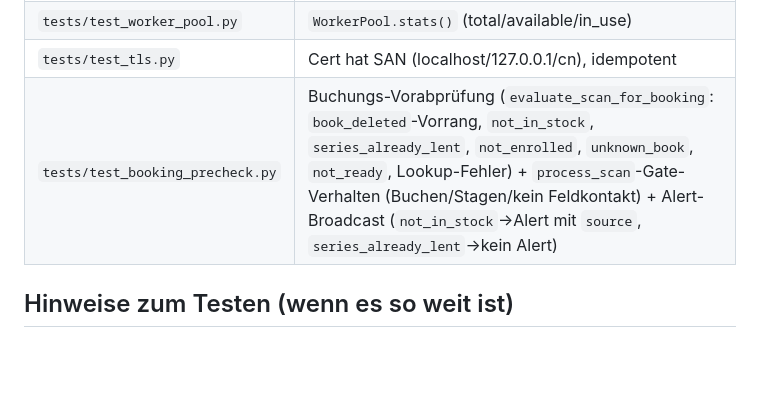
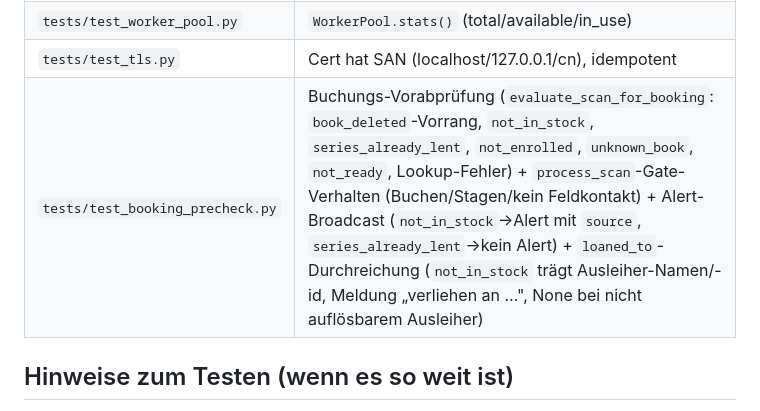
Before and after one commit to niklas-mlrr/IServ-Ausleihe-Ausgabe, a Markdown page: docs/test_status.md, the part around the change. GitHub-like rendering; blank space fills up the shorter version.

```diff
--- a/docs/test_status.md
+++ b/docs/test_status.md
@@ -224,7 +224,7 @@ die E2E-Skripte V3–V7 ab.
 | `tests/test_printing.py` | Backend-Resolution (auto je Plattform) + `file`-Backend |
 | `tests/test_worker_pool.py` | `WorkerPool.stats()` (total/available/in_use) |
 | `tests/test_tls.py` | Cert hat SAN (localhost/127.0.0.1/cn), idempotent |
-| `tests/test_booking_precheck.py` | Buchungs-Vorabprüfung (`evaluate_scan_for_booking`: `book_deleted`-Vorrang, `not_in_stock`, `series_already_lent`, `not_enrolled`, `unknown_book`, `not_ready`, Lookup-Fehler) + `process_scan`-Gate-Verhalten (Buchen/Stagen/kein Feldkontakt) + Alert-Broadcast (`not_in_stock`→Alert mit `source`, `series_already_lent`→kein Alert) |
+| `tests/test_booking_precheck.py` | Buchungs-Vorabprüfung (`evaluate_scan_for_booking`: `book_deleted`-Vorrang, `not_in_stock`, `series_already_lent`, `not_enrolled`, `unknown_book`, `not_ready`, Lookup-Fehler) + `process_scan`-Gate-Verhalten (Buchen/Stagen/kein Feldkontakt) + Alert-Broadcast (`not_in_stock`→Alert mit `source`, `series_already_lent`→kein Alert) + `loaned_to`-Durchreichung (`not_in_stock` trägt Ausleiher-Namen/-id, Meldung „verliehen an …", None bei nicht auflösbarem Ausleiher) |
 
 ## Hinweise zum Testen (wenn es so weit ist)
 
```
Also changed, not shown: docs/PLAN.md (+19 -0 lines).
